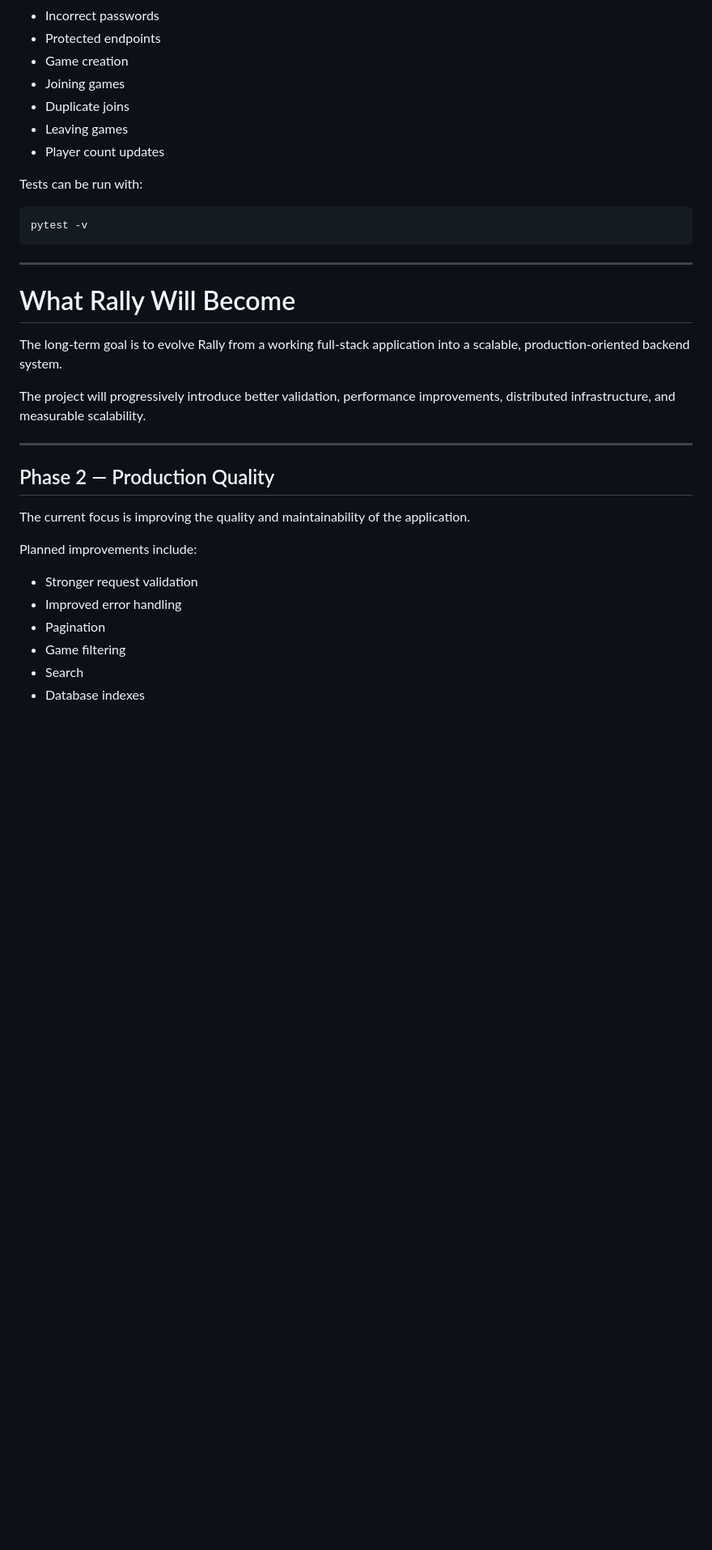
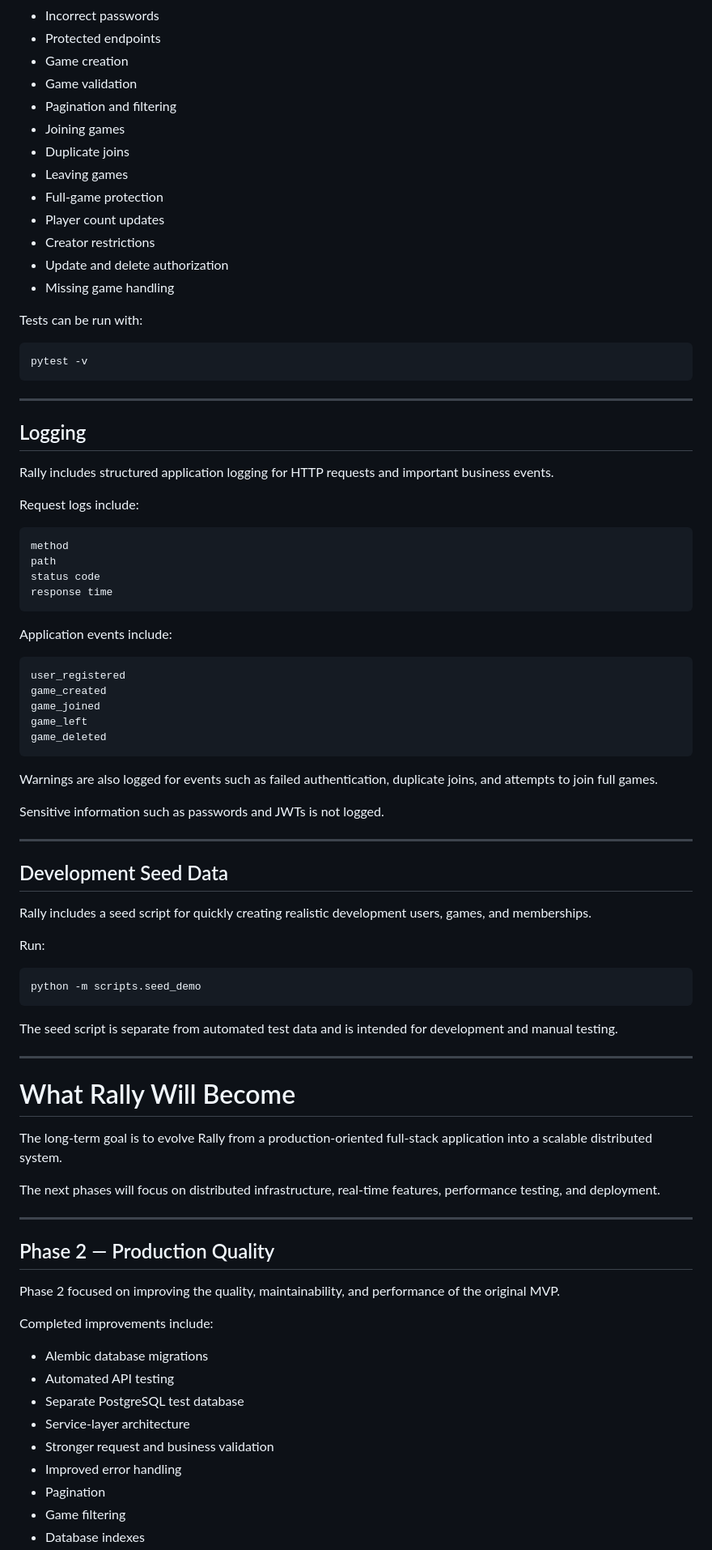
Before and after one commit to TonyBTran2003/Rally-Volleyball-Pickup-Game-Maker, a Markdown page: README.md, the part around one of its changes. Shown at 81% size. Rendered like a GitHub page; blank space fills up the shorter version.

````diff
--- a/README.md
+++ b/README.md
@@ -228,10 +302,16 @@ Current tests cover functionality such as:
 - Incorrect passwords
 - Protected endpoints
 - Game creation
+- Game validation
+- Pagination and filtering
 - Joining games
 - Duplicate joins
 - Leaving games
+- Full-game protection
 - Player count updates
+- Creator restrictions
+- Update and delete authorization
+- Missing game handling
 
 Tests can be run with:
 
@@ -241,23 +321,69 @@ pytest -v
 
 ---
 
+## Logging
+
+Rally includes structured application logging for HTTP requests and important business events.
+
+Request logs include:
+
+```text
+method
+path
+status code
+response time
+```
+
+Application events include:
+
+```text
+user_registered
+game_created
+game_joined
+game_left
+game_deleted
+```
+
+Warnings are also logged for events such as failed authentication, duplicate joins, and attempts to join full games.
+
+Sensitive information such as passwords and JWTs is not logged.
+
+---
+
+## Development Seed Data
+
+Rally includes a seed script for quickly creating realistic development users, games, and memberships.
+
+Run:
+
+```bash
+python -m scripts.seed_demo
+```
+
+The seed script is separate from automated test data and is intended for development and manual testing.
+
+---
+
 # What Rally Will Become
 
-The long-term goal is to evolve Rally from a working full-stack application into a scalable, production-oriented backend system.
+The long-term goal is to evolve Rally from a production-oriented full-stack application into a scalable distributed system.
 
-The project will progressively introduce better validation, performance improvements, distributed infrastructure, and measurable scalability.
+The next phases will focus on distributed infrastructure, real-time features, performance testing, and deployment.
 
 ---
 
 ## Phase 2 — Production Quality
 
-The current focus is improving the quality and maintainability of the application.
+Phase 2 focused on improving the quality, maintainability, and performance of the original MVP.
 
-Planned improvements include:
+Completed improvements include:
 
-- Stronger request validation
+- Alembic database migrations
+- Automated API testing
+- Separate PostgreSQL test database
+- Service-layer architecture
+- Stronger request and business validation
 - Improved error handling
 - Pagination
 - Game filtering
-- Search
 - Database indexes
````
Also changed, not shown: other parts of README.md (+106 -37 lines).
